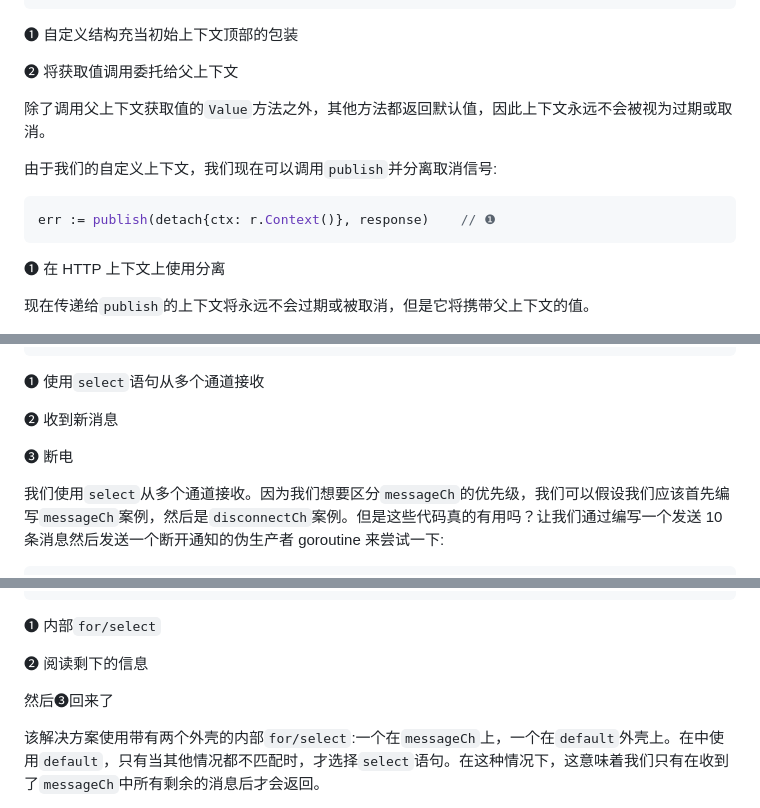
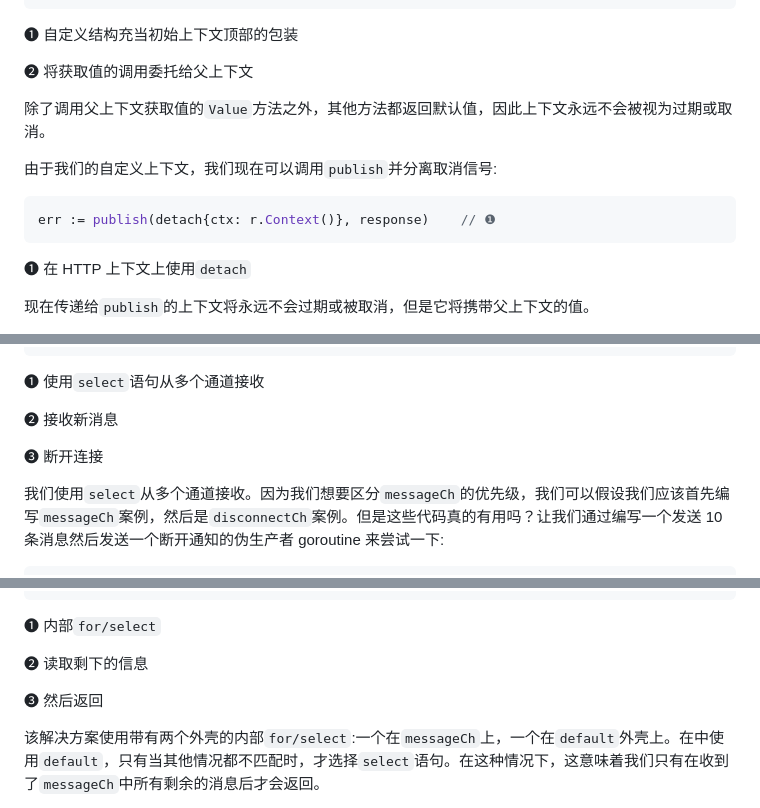
Before and after one commit to OpenDocCN/100-go-mistakes-zh, a Markdown page: docs/08.md, 3 parts joined by grey strips. GitHub-like rendering.

````diff
--- a/docs/08.md
+++ b/docs/08.md
@@ -113,7 +113,7 @@ func (d detach) Value(key any) any {
 
 ❶ 自定义结构充当初始上下文顶部的包装
 
-❷ 将获取值调用委托给父上下文
+❷ 将获取值的调用委托给父上下文
 
 除了调用父上下文获取值的`Value`方法之外，其他方法都返回默认值，因此上下文永远不会被视为过期或取消。
 
@@ -123,7 +123,7 @@ func (d detach) Value(key any) any {
 err := publish(detach{ctx: r.Context()}, response)    // ❶
 ```
 
-❶ 在 HTTP 上下文上使用分离
+❶ 在 HTTP 上下文上使用`detach`
 
 现在传递给`publish`的上下文将永远不会过期或被取消，但是它将携带父上下文的值。
 
@@ -317,9 +317,9 @@ for {
 
 ❶ 使用`select`语句从多个通道接收
 
-❷ 收到新消息
-
-❸ 断电
+❷ 接收新消息
+
+❸ 断开连接
 
 我们使用`select`从多个通道接收。因为我们想要区分`messageCh`的优先级，我们可以假设我们应该首先编写`messageCh`案例，然后是`disconnectCh`案例。但是这些代码真的有用吗？让我们通过编写一个发送 10 条消息然后发送一个断开通知的伪生产者 goroutine 来尝试一下:
 
@@ -391,9 +391,9 @@ for {
 
 ❶ 内部`for/select`
 
-❷ 阅读剩下的信息
-
-然后❸回来了
+❷ 读取剩下的信息
+
+❸ 然后返回
 
 该解决方案使用带有两个外壳的内部`for/select`:一个在`messageCh`上，一个在`default`外壳上。在中使用`default`，只有当其他情况都不匹配时，才选择`select`语句。在这种情况下，这意味着我们只有在收到了`messageCh`中所有剩余的消息后才会返回。
 
````
Also changed, not shown: other parts of docs/08.md (+36 -36 lines), docs/09.md (+14 -14 lines).
